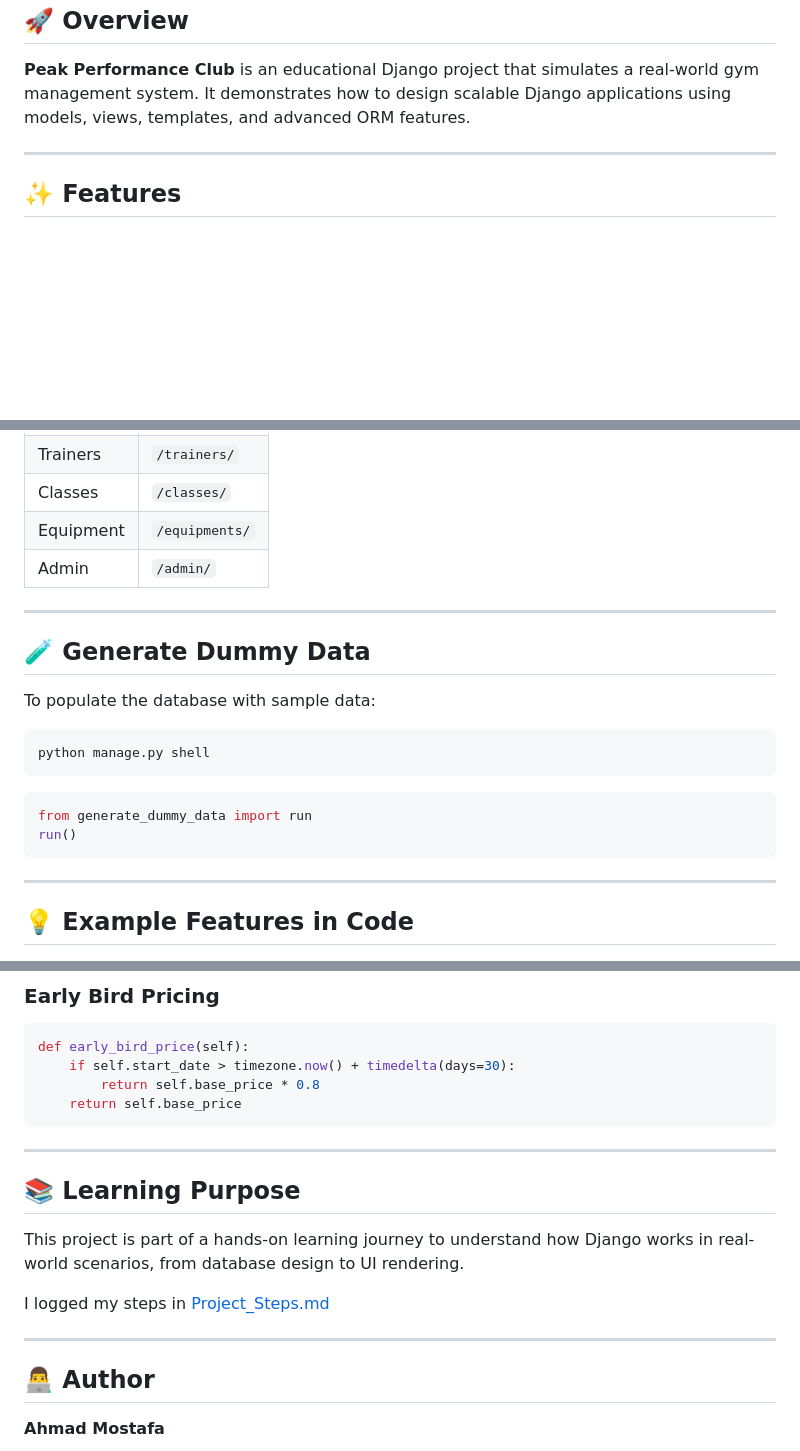
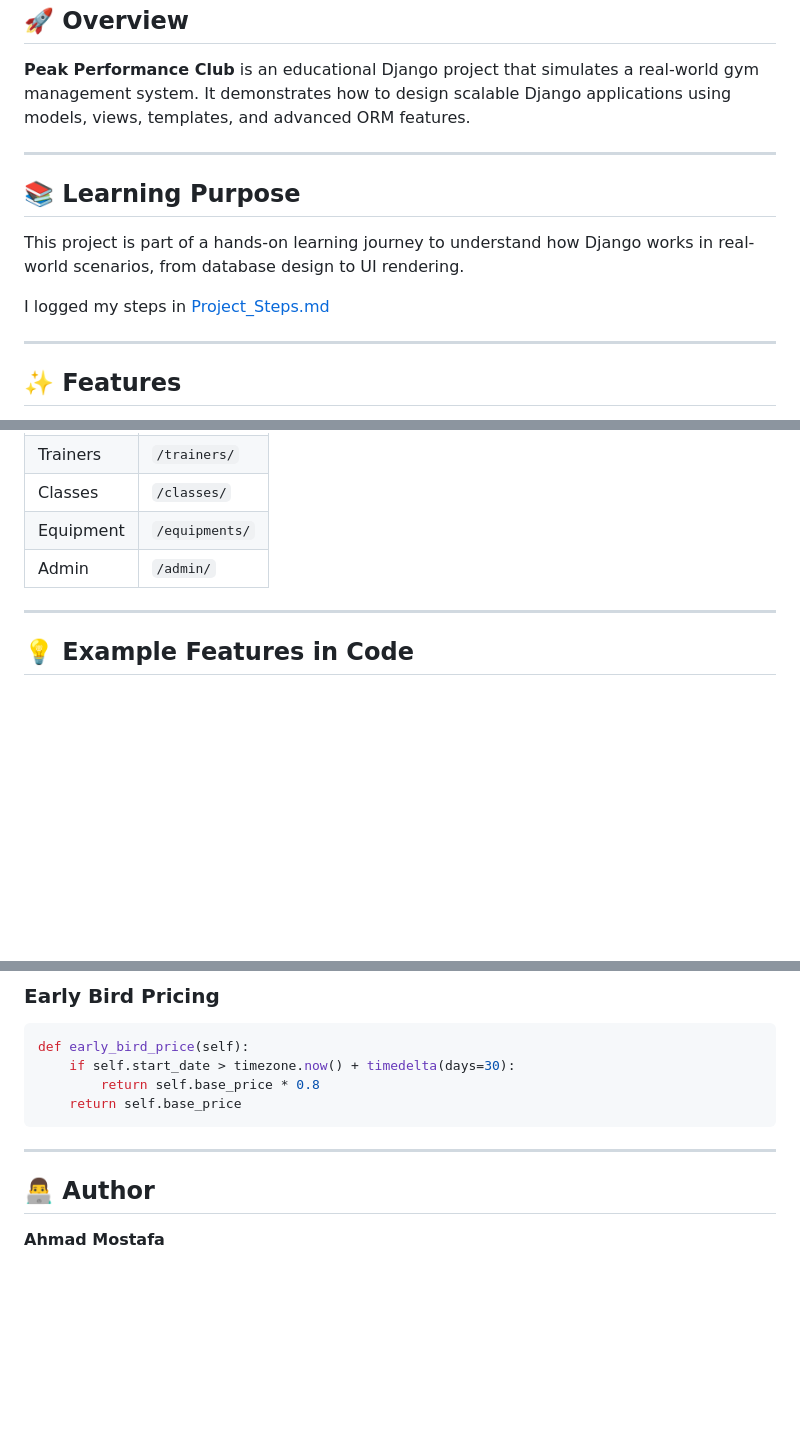
Before and after one commit to a7madmostafa/Peak-Performance-Club, a Markdown page: README.md, 3 parts joined by grey strips. GitHub-like rendering; blank space fills up the shorter version.

Commit message:
Update Redme File

````diff
--- a/README.md
+++ b/README.md
@@ -11,6 +11,13 @@ It demonstrates how to design scalable Django applications using models, views,
 
 ---
 
+## 📚 Learning Purpose
+
+This project is part of a hands-on learning journey to understand how Django works in real-world scenarios, from database design to UI rendering.
+
+I logged my steps in [Project_Steps.md](https://github.com/a7madmostafa/Peak-Performance-Club/blob/main/Project_Steps.md)
+
+---
 ## ✨ Features
 
 * 🏢 Manage gym **Branches**
@@ -139,20 +146,6 @@ python manage.py runserver
 | Equipment | `/equipments/` |
 | Admin     | `/admin/`      |
 
----
-
-## 🧪 Generate Dummy Data
-
-To populate the database with sample data:
-
-```bash
-python manage.py shell
-```
-
-```python
-from generate_dummy_data import run
-run()
-```
 
 ---
 
@@ -184,13 +177,6 @@ def early_bird_price(self):
 
 ---
 
-## 📚 Learning Purpose
-
-This project is part of a hands-on learning journey to understand how Django works in real-world scenarios, from database design to UI rendering.
-
-I logged my steps in [Project_Steps.md](https://github.com/a7madmostafa/Peak-Performance-Club/blob/main/Project_Steps.md)
-
----
 
 ## 👨‍💻 Author
 
````
